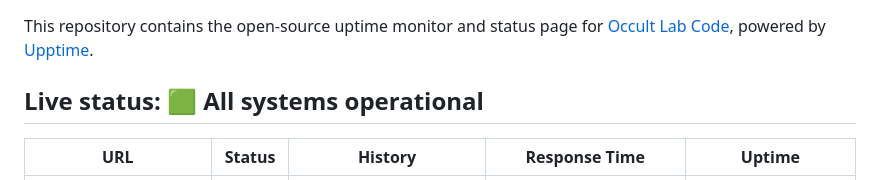
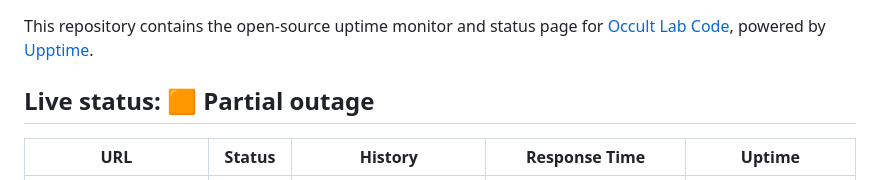
Before and after one commit to occult-lab/occult-status, a Markdown page: README.md, the part around one of its changes. GitHub-like rendering.

Commit message:
:pencil: Update summary in README [skip ci] [upptime]

```diff
--- a/README.md
+++ b/README.md
@@ -2,7 +2,7 @@
 
 This repository contains the open-source uptime monitor and status page for [Occult Lab Code](https://occult-lab.github.io/occult-status), powered by [Upptime](https://github.com/upptime/upptime).
 
-## Live status: <!--live status--> **🟩 All systems operational**
+## Live status: <!--live status--> **🟧 Partial outage**
 
 <!--start: status pages-->
 <!-- This summary is generated by Upptime (https://github.com/upptime/upptime) -->
```
Also changed, not shown: other parts of README.md (+1 -1 lines).
